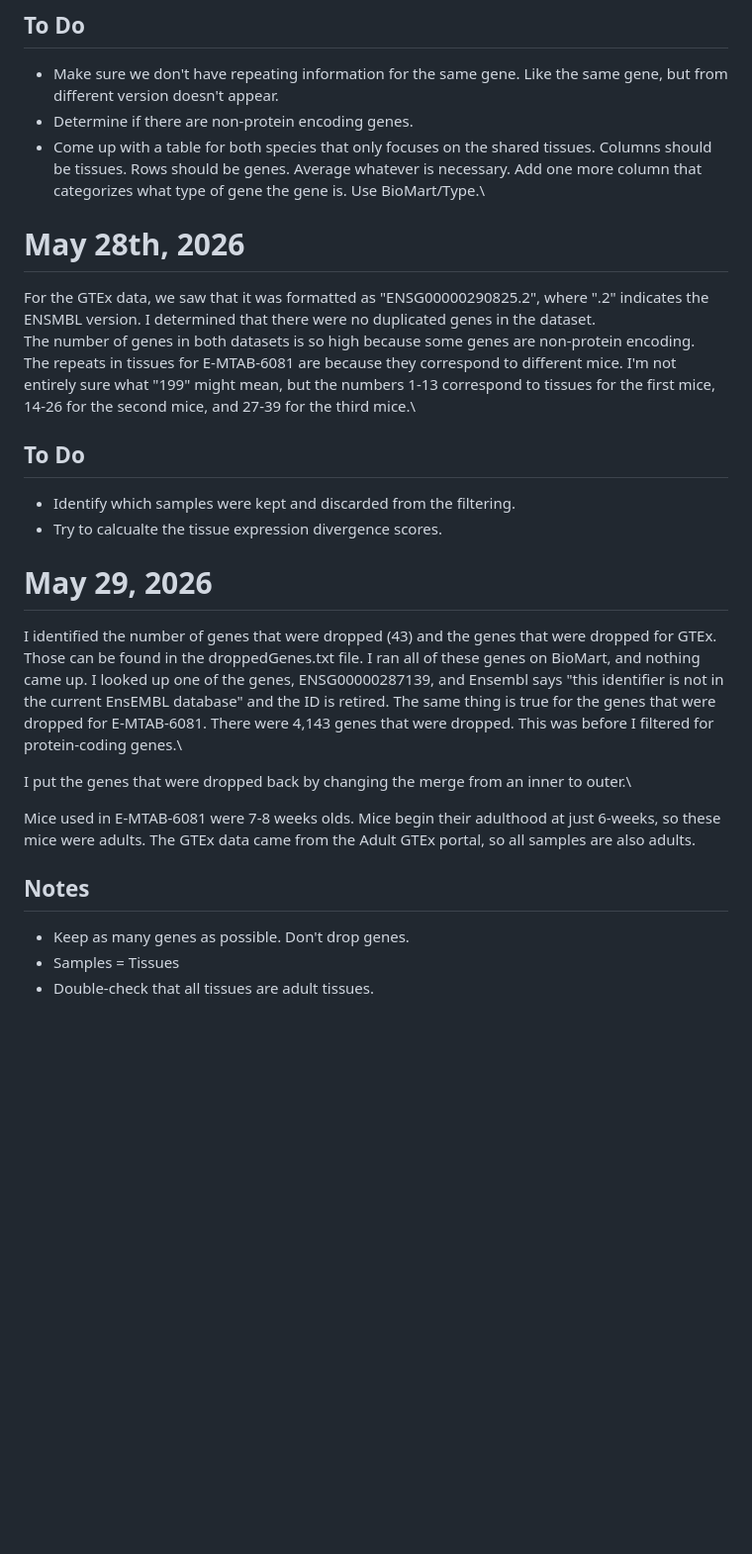
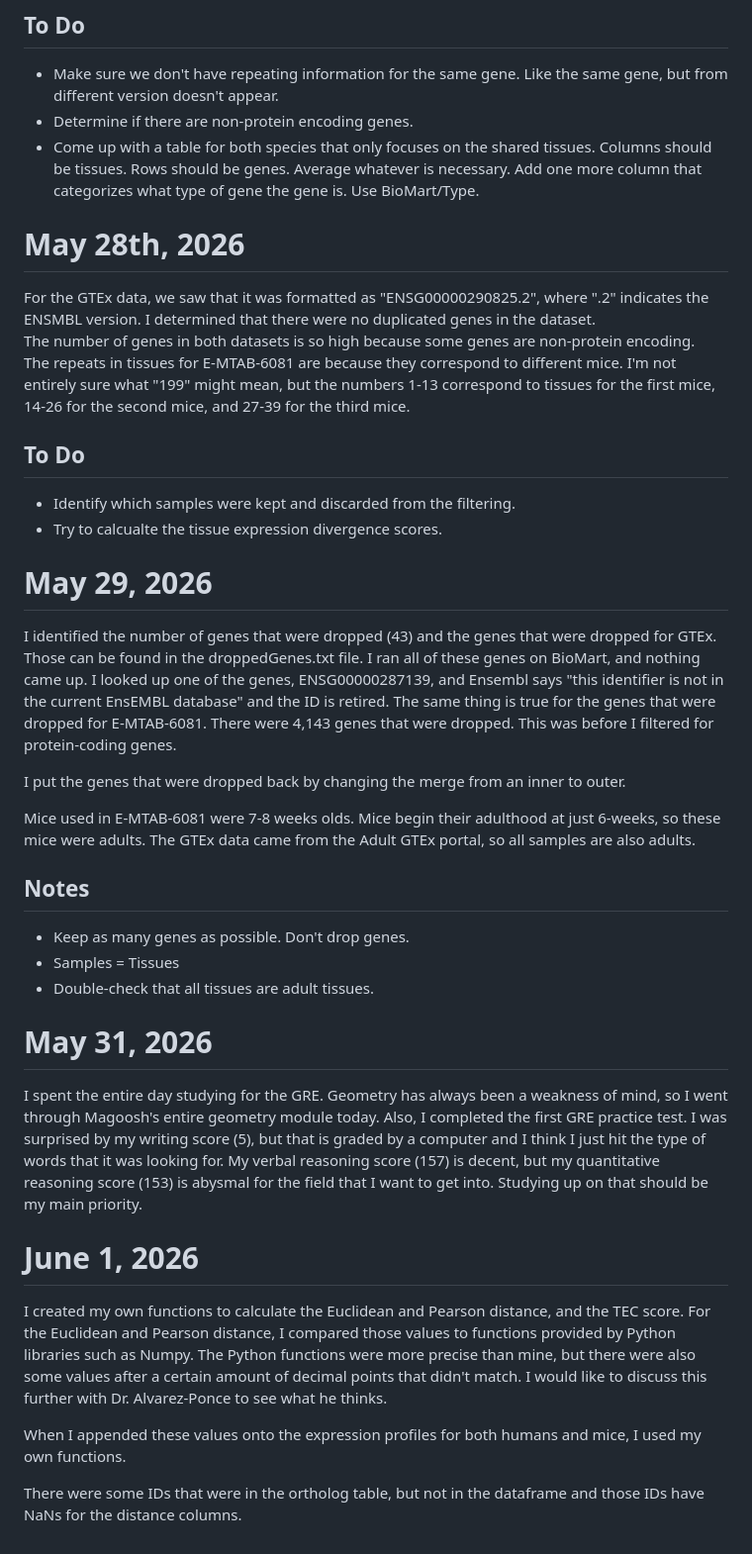
Before and after one commit to AndrewH72/Gene-Duplication, a Markdown page: notes/researchJournal.md, the part around one of its changes. Shown at 99% size. Rendered like a GitHub page; blank space fills up the shorter version.

```diff
--- a/notes/researchJournal.md
+++ b/notes/researchJournal.md
@@ -15,21 +39,21 @@ I also have a document containing the information you wanted me to collect for e
 ## To Do
 - Make sure we don't have repeating information for the same gene. Like the same gene, but from different version doesn't appear.
 - Determine if there are non-protein encoding genes.
-- Come up with a table for both species that only focuses on the shared tissues. Columns should be tissues. Rows should be genes. Average whatever is necessary. Add one more column that categorizes what type of gene the gene is. Use BioMart/Type.\
+- Come up with a table for both species that only focuses on the shared tissues. Columns should be tissues. Rows should be genes. Average whatever is necessary. Add one more column that categorizes what type of gene the gene is. Use BioMart/Type.
 
 # May 28th, 2026
 For the GTEx data, we saw that it was formatted as "ENSG00000290825.2", where ".2" indicates the ENSMBL version. I determined that there were no duplicated genes in the dataset.\
 The number of genes in both datasets is so high because some genes are non-protein encoding.\
-The repeats in tissues for E-MTAB-6081 are because they correspond to different mice. I'm not entirely sure what "199" might mean, but the numbers 1-13 correspond to tissues for the first mice, 14-26 for the second mice, and 27-39 for the third mice.\
+The repeats in tissues for E-MTAB-6081 are because they correspond to different mice. I'm not entirely sure what "199" might mean, but the numbers 1-13 correspond to tissues for the first mice, 14-26 for the second mice, and 27-39 for the third mice.
 
 ## To Do
 - Identify which samples were kept and discarded from the filtering.
 - Try to calcualte the tissue expression divergence scores.
 
 # May 29, 2026
-I identified the number of genes that were dropped (43) and the genes that were dropped for GTEx. Those can be found in the droppedGenes.txt file. I ran all of these genes on BioMart, and nothing came up. I looked up one of the genes, ENSG00000287139, and Ensembl says "this identifier is not in the current EnsEMBL database" and the ID is retired. The same thing is true for the genes that were dropped for E-MTAB-6081. There were 4,143 genes that were dropped. This was before I filtered for protein-coding genes.\
+I identified the number of genes that were dropped (43) and the genes that were dropped for GTEx. Those can be found in the droppedGenes.txt file. I ran all of these genes on BioMart, and nothing came up. I looked up one of the genes, ENSG00000287139, and Ensembl says "this identifier is not in the current EnsEMBL database" and the ID is retired. The same thing is true for the genes that were dropped for E-MTAB-6081. There were 4,143 genes that were dropped. This was before I filtered for protein-coding genes.
 
-I put the genes that were dropped back by changing the merge from an inner to outer.\
+I put the genes that were dropped back by changing the merge from an inner to outer.
 
 Mice used in E-MTAB-6081 were 7-8 weeks olds. Mice begin their adulthood at just 6-weeks, so these mice were adults. The GTEx data came from the Adult GTEx portal, so all samples are also adults.
 
@@ -37,3 +61,13 @@ Mice used in E-MTAB-6081 were 7-8 weeks olds. Mice begin their adulthood at just
 - Keep as many genes as possible. Don't drop genes.
 - Samples = Tissues
 - Double-check that all tissues are adult tissues.
+
+# May 31, 2026
+I spent the entire day studying for the GRE. Geometry has always been a weakness of mind, so I went through Magoosh's entire geometry module today. Also, I completed the first GRE practice test. I was surprised by my writing score (5), but that is graded by a computer and I think I just hit the type of words that it was looking for. My verbal reasoning score (157) is decent, but my quantitative reasoning score (153) is abysmal for the field that I want to get into. Studying up on that should be my main priority.
+
+# June 1, 2026
+I created my own functions to calculate the Euclidean and Pearson distance, and the TEC score. For the Euclidean and Pearson distance, I compared those values to functions provided by Python libraries such as Numpy. The Python functions were more precise than mine, but there were also some values after a certain amount of decimal points that didn't match. I would like to discuss this further with Dr. Alvarez-Ponce to see what he thinks.
+
+When I appended these values onto the expression profiles for both humans and mice, I used my own functions.
+
+There were some IDs that were in the ortholog table, but not in the dataframe and those IDs have NaNs for the distance columns.
```
Also changed, not shown: other parts of notes/researchJournal.md (+27 -3 lines).
